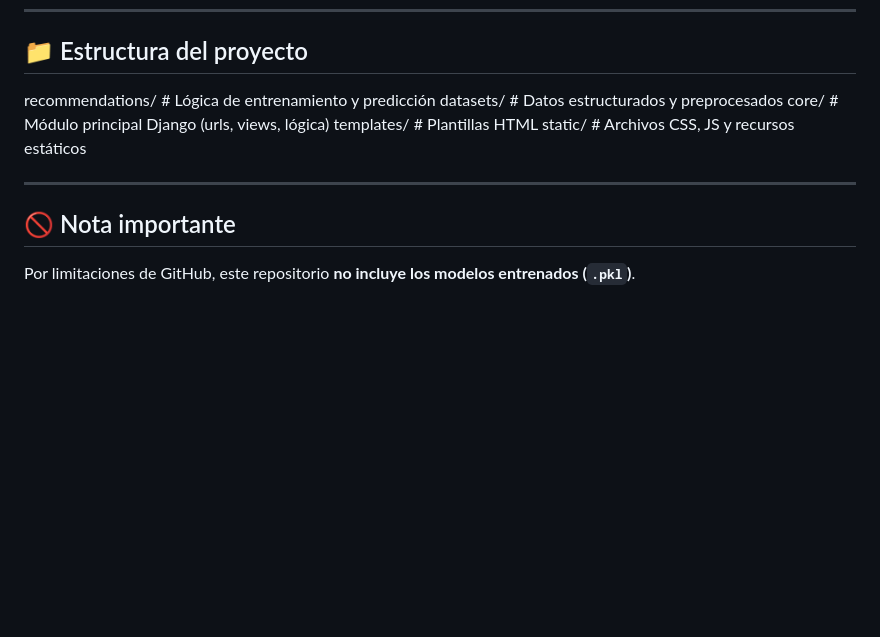
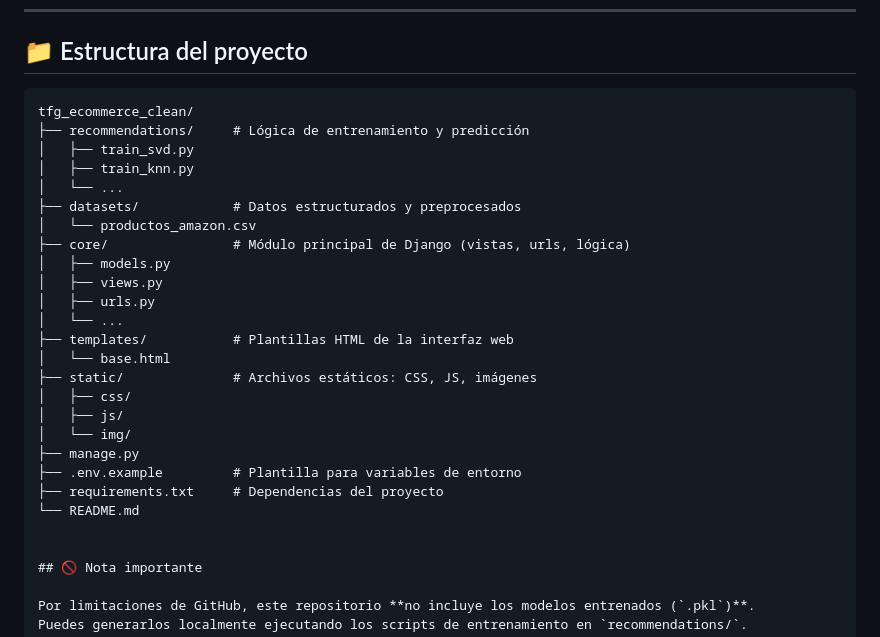
Before and after one commit to antoniosilva096/tfg_recommender_system, a Markdown page: README.md, the part around the change. GitHub-like rendering; blank space fills up the shorter version.

````diff
--- a/README.md
+++ b/README.md
@@ -54,14 +54,30 @@ Diseñar e implementar una plataforma web interactiva donde se puedan cargar pro
 
 ## 📁 Estructura del proyecto
 
-recommendations/ # Lógica de entrenamiento y predicción
-datasets/ # Datos estructurados y preprocesados
-core/ # Módulo principal Django (urls, views, lógica)
-templates/ # Plantillas HTML
-static/ # Archivos CSS, JS y recursos estáticos
+```text
+tfg_ecommerce_clean/
+├── recommendations/     # Lógica de entrenamiento y predicción
+│   ├── train_svd.py
+│   ├── train_knn.py
+│   └── ...
+├── datasets/            # Datos estructurados y preprocesados
+│   └── productos_amazon.csv
+├── core/                # Módulo principal de Django (vistas, urls, lógica)
+│   ├── models.py
+│   ├── views.py
+│   ├── urls.py
+│   └── ...
+├── templates/           # Plantillas HTML de la interfaz web
+│   └── base.html
+├── static/              # Archivos estáticos: CSS, JS, imágenes
+│   ├── css/
+│   ├── js/
+│   └── img/
+├── manage.py
+├── .env.example         # Plantilla para variables de entorno
+├── requirements.txt     # Dependencias del proyecto
+└── README.md
 
-
----
 
 ## 🚫 Nota importante
 
````
